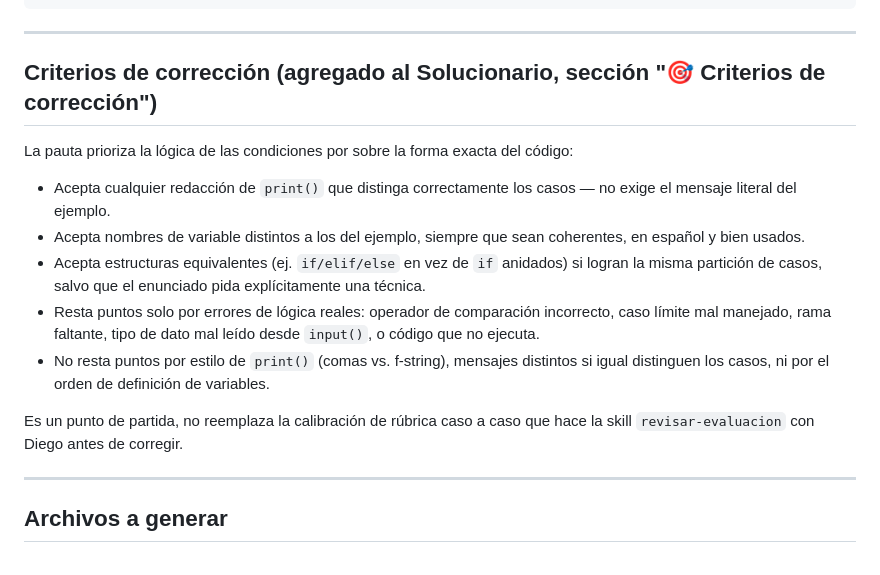
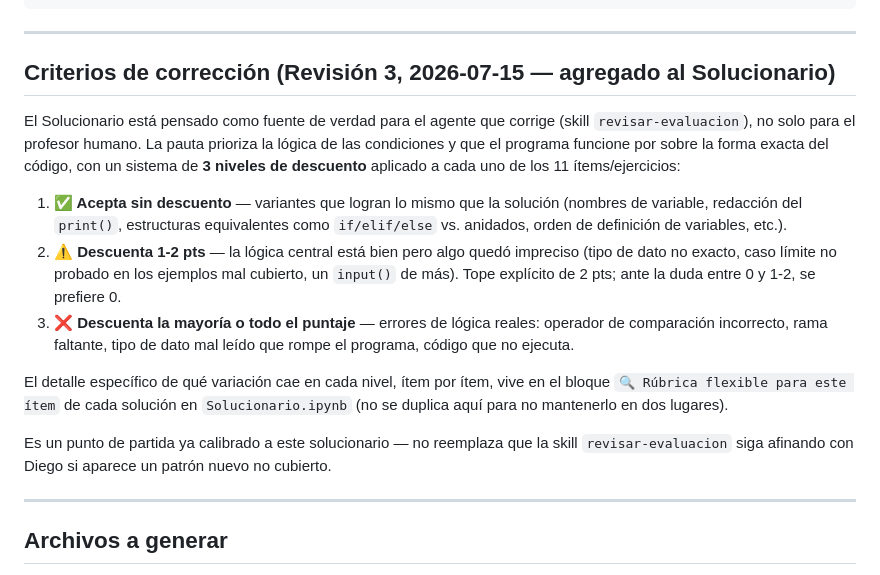
Before and after one commit to DiegoVP2001/clases-python, a Markdown page: clases/clase-19-evaluacion-condicionales/Clase 19 - Evaluación Condicionales - Spec.md, the part around the change. Rendered like a GitHub page.

Commit message:
Clase 19 - Evaluación Condicionales: sincroniza Spec con la rúbrica de 3 niveles del Solucionario
Reemplaza los criterios de corrección genéricos del Spec (Revisión 1) por
un resumen del sistema de 3 niveles aplicado en Revisión 3, para que no
quede documentación desactualizada sobre cómo se corrige esta evaluación.

Co-Authored-By: Claude Sonnet 5 <noreply@anthropic.com>
Claude-Session: https://claude.ai/code/session_012xF52BLcW96JCJQ8L5cLyv

```diff
--- a/clases/clase-19-evaluacion-condicionales/Clase 19 - Evaluación Condicionales - Spec.md
+++ b/clases/clase-19-evaluacion-condicionales/Clase 19 - Evaluación Condicionales - Spec.md
@@ -307,16 +307,17 @@ else:
 
 ---
 
-## Criterios de corrección (agregado al Solucionario, sección "🎯 Criterios de corrección")
+## Criterios de corrección (Revisión 3, 2026-07-15 — agregado al Solucionario)
 
-La pauta prioriza la lógica de las condiciones por sobre la forma exacta del código:
-- Acepta cualquier redacción de `print()` que distinga correctamente los casos — no exige el mensaje literal del ejemplo.
-- Acepta nombres de variable distintos a los del ejemplo, siempre que sean coherentes, en español y bien usados.
-- Acepta estructuras equivalentes (ej. `if/elif/else` en vez de `if` anidados) si logran la misma partición de casos, salvo que el enunciado pida explícitamente una técnica.
-- Resta puntos solo por errores de lógica reales: operador de comparación incorrecto, caso límite mal manejado, rama faltante, tipo de dato mal leído desde `input()`, o código que no ejecuta.
-- No resta puntos por estilo de `print()` (comas vs. f-string), mensajes distintos si igual distinguen los casos, ni por el orden de definición de variables.
+El Solucionario está pensado como fuente de verdad para el agente que corrige (skill `revisar-evaluacion`), no solo para el profesor humano. La pauta prioriza la lógica de las condiciones y que el programa funcione por sobre la forma exacta del código, con un sistema de **3 niveles de descuento** aplicado a cada uno de los 11 ítems/ejercicios:
 
-Es un punto de partida, no reemplaza la calibración de rúbrica caso a caso que hace la skill `revisar-evaluacion` con Diego antes de corregir.
+1. **✅ Acepta sin descuento** — variantes que logran lo mismo que la solución (nombres de variable, redacción del `print()`, estructuras equivalentes como `if/elif/else` vs. anidados, orden de definición de variables, etc.).
+2. **⚠️ Descuenta 1-2 pts** — la lógica central está bien pero algo quedó impreciso (tipo de dato no exacto, caso límite no probado en los ejemplos mal cubierto, un `input()` de más). Tope explícito de 2 pts; ante la duda entre 0 y 1-2, se prefiere 0.
+3. **❌ Descuenta la mayoría o todo el puntaje** — errores de lógica reales: operador de comparación incorrecto, rama faltante, tipo de dato mal leído que rompe el programa, código que no ejecuta.
+
+El detalle específico de qué variación cae en cada nivel, ítem por ítem, vive en el bloque `🔍 Rúbrica flexible para este ítem` de cada solución en `Solucionario.ipynb` (no se duplica aquí para no mantenerlo en dos lugares).
+
+Es un punto de partida ya calibrado a este solucionario — no reemplaza que la skill `revisar-evaluacion` siga afinando con Diego si aparece un patrón nuevo no cubierto.
 
 ---
 
```
